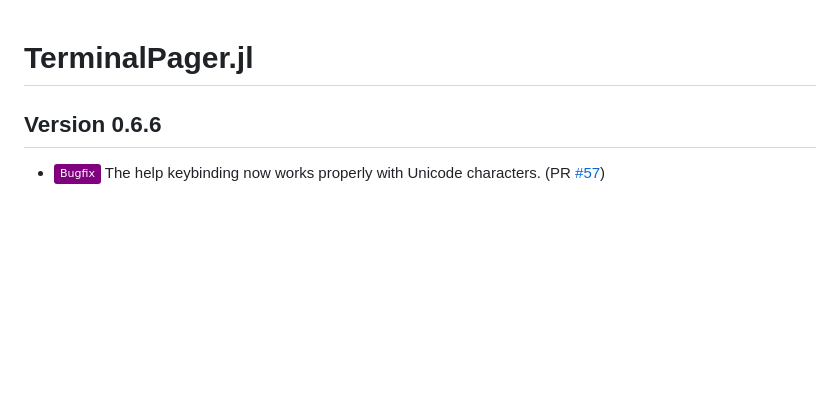
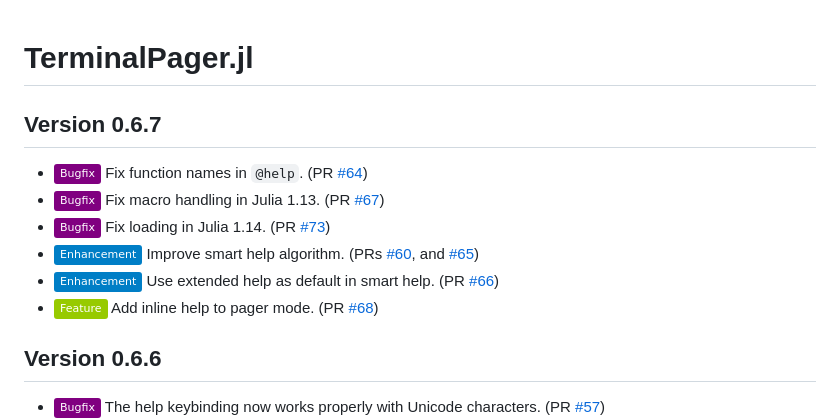
Before and after one commit to ronisbr/TerminalPager.jl, a Markdown page: CHANGELOG.md, the part around one of its changes. Rendered like a GitHub page; badges without logos; blank space fills up the shorter version.

Commit message:
:books: Update CHANGELOG.md

```diff
--- a/CHANGELOG.md
+++ b/CHANGELOG.md
@@ -1,5 +1,17 @@
 TerminalPager.jl
 ================
+
+Version 0.6.7
+-------------
+
+- ![Bugfix][badge-bugfix] Fix function names in `@help`. (PR [#64][gh-pr-64])
+- ![Bugfix][badge-bugfix] Fix macro handling in Julia 1.13. (PR [#67][gh-pr-67])
+- ![Bugfix][badge-bugfix] Fix loading in Julia 1.14. (PR [#73][gh-pr-73])
+- ![Enhancement][badge-enhancement] Improve smart help algorithm. (PRs [#60][gh-pr-60], and
+  [#65][gh-pr-65])
+- ![Enhancement][badge-enhancement] Use extended help as default in smart help. (PR
+  [#66][gh-pr-66])
+- ![Feature][badge-feature] Add inline help to pager mode. (PR [#68][gh-pr-68])
 
 Version 0.6.6
 -------------
```
Also changed, not shown: other parts of CHANGELOG.md (+7 -0 lines).
